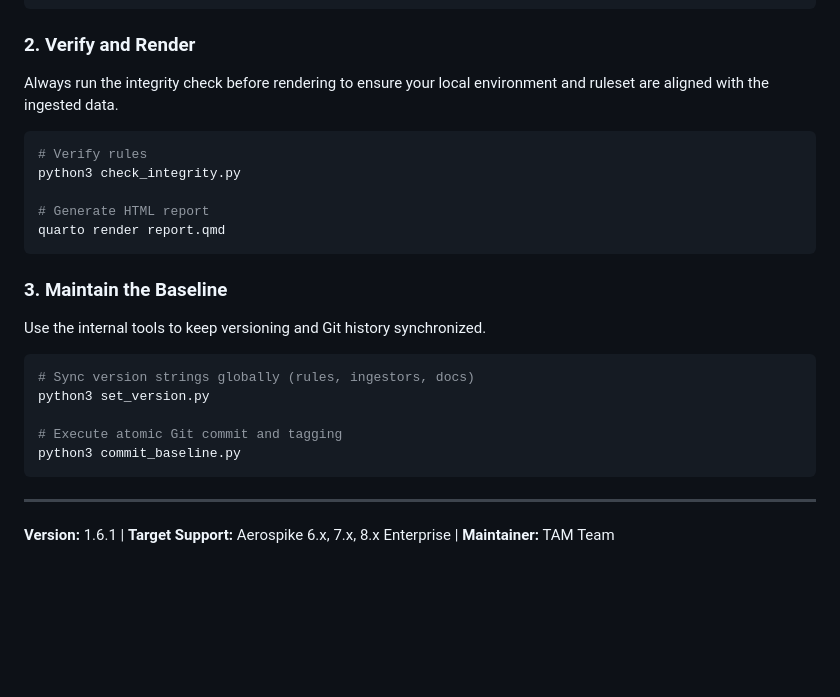
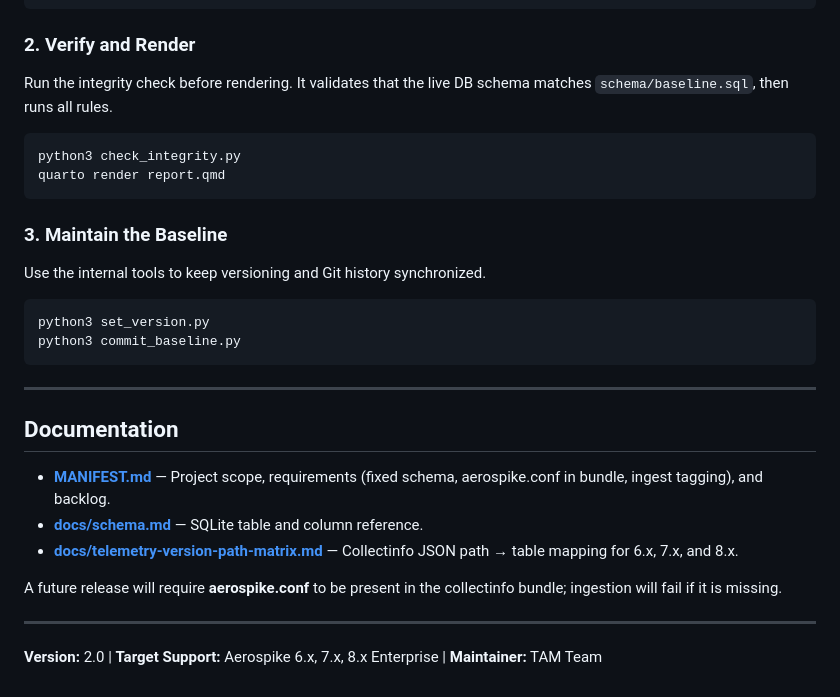
Before and after one commit to wmaddux/quarto-test, a Markdown page: README.md, the part around one of its changes. Drawn GitHub-style; blank space fills up the shorter version.

````diff
--- a/README.md
+++ b/README.md
@@ -68,13 +81,10 @@ python3 run_ingest.py bundles/your_bundle.tgz
 ```
 
 ### 2. Verify and Render
-Always run the integrity check before rendering to ensure your local environment and ruleset are aligned with the ingested data.
+Run the integrity check before rendering. It validates that the live DB schema matches `schema/baseline.sql`, then runs all rules.
 
 ```bash
-# Verify rules
 python3 check_integrity.py
-
-# Generate HTML report
 quarto render report.qmd
 ```
 
@@ -82,13 +92,20 @@ quarto render report.qmd
 Use the internal tools to keep versioning and Git history synchronized.
 
 ```bash
-# Sync version strings globally (rules, ingestors, docs)
 python3 set_version.py
-
-# Execute atomic Git commit and tagging
 python3 commit_baseline.py
 ```
 
 ---
 
-**Version:** 1.6.1 | **Target Support:** Aerospike 6.x, 7.x, 8.x Enterprise | **Maintainer:** TAM Team
+## Documentation
+
+* **[MANIFEST.md](MANIFEST.md)** — Project scope, requirements (fixed schema, aerospike.conf in bundle, ingest tagging), and backlog.
+* **[docs/schema.md](docs/schema.md)** — SQLite table and column reference.
+* **[docs/telemetry-version-path-matrix.md](docs/telemetry-version-path-matrix.md)** — Collectinfo JSON path → table mapping for 6.x, 7.x, and 8.x.
+
+A future release will require **aerospike.conf** to be present in the collectinfo bundle; ingestion will fail if it is missing.
+
+---
+
+**Version:** 2.0 | **Target Support:** Aerospike 6.x, 7.x, 8.x Enterprise | **Maintainer:** TAM Team
````
Also changed, not shown: other parts of README.md (+49 -36 lines), docs/context-or-notes.md (added, +38 -0 lines).
